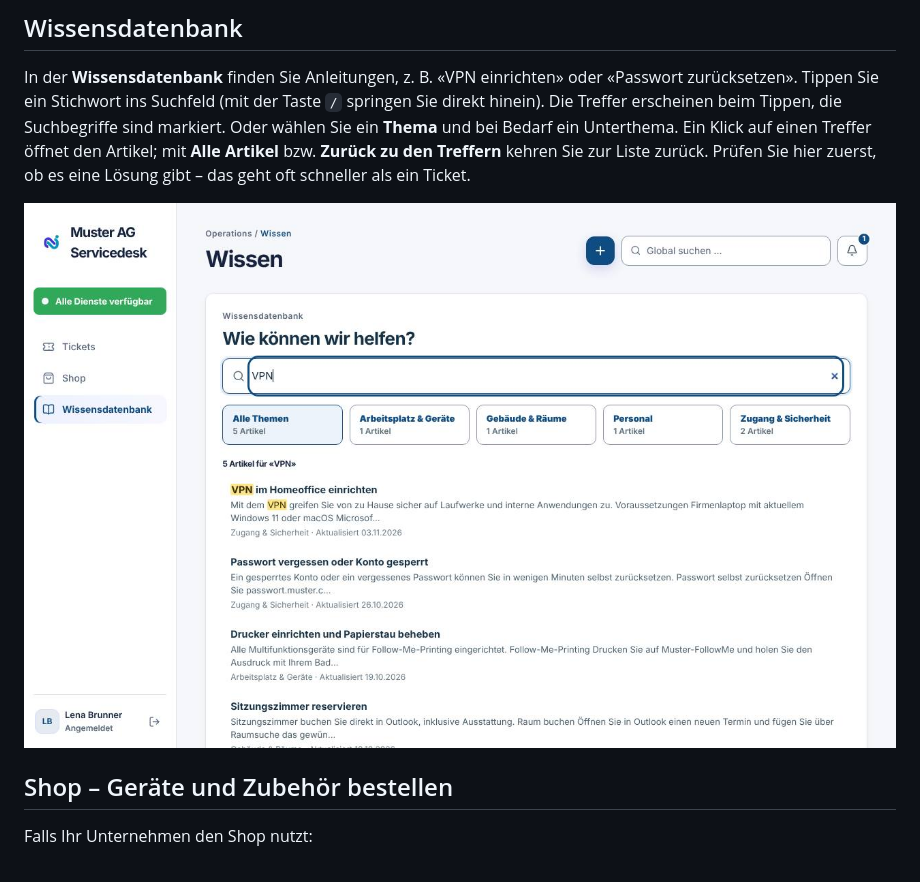
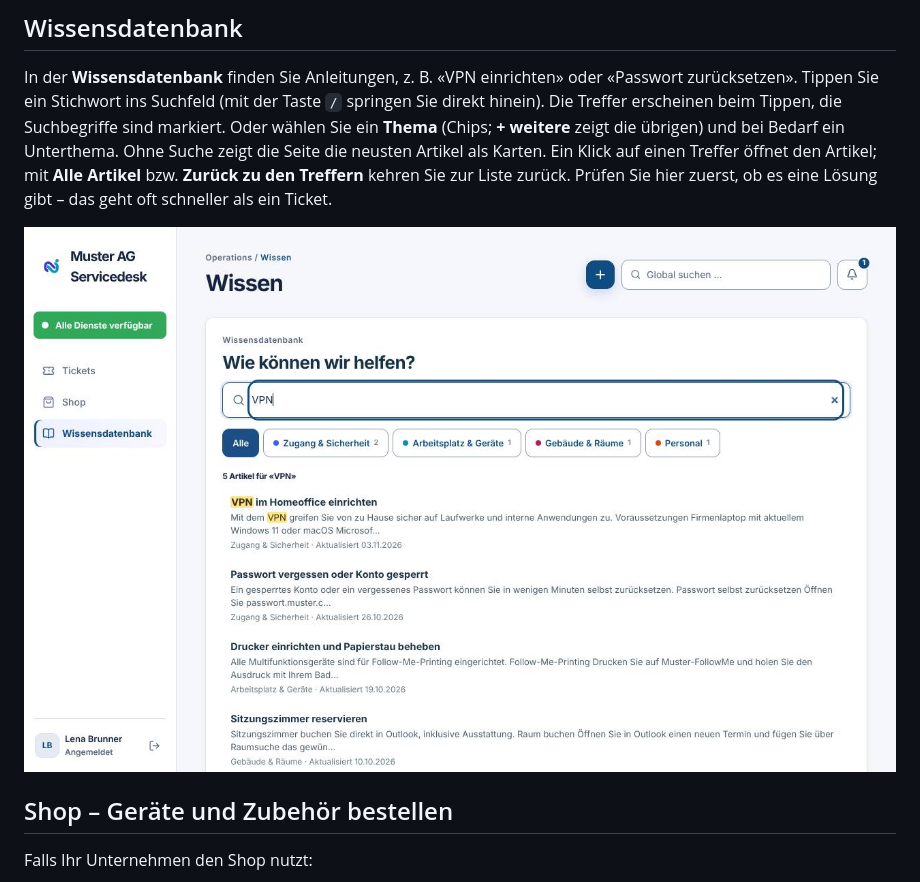
Before and after one commit to stibe881/nextdesk, a Markdown page: docs/handbooks/mitarbeitende.md, the part around the change. Drawn GitHub-style; pictures changed too: docs/handbooks/images/ma-wissen.jpg.

```diff
--- a/docs/handbooks/mitarbeitende.md
+++ b/docs/handbooks/mitarbeitende.md
@@ -154,8 +154,9 @@ beim Support.
 In der **Wissensdatenbank** finden Sie Anleitungen, z. B. «VPN einrichten»
 oder «Passwort zurücksetzen». Tippen Sie ein Stichwort ins Suchfeld (mit der
 Taste `/` springen Sie direkt hinein). Die Treffer erscheinen beim Tippen,
-die Suchbegriffe sind markiert. Oder wählen Sie ein **Thema** und bei Bedarf
-ein Unterthema. Ein Klick auf einen Treffer öffnet den Artikel; mit **Alle
+die Suchbegriffe sind markiert. Oder wählen Sie ein **Thema** (Chips; **+ weitere**
+zeigt die übrigen) und bei Bedarf ein Unterthema. Ohne Suche zeigt die Seite
+die neusten Artikel als Karten. Ein Klick auf einen Treffer öffnet den Artikel; mit **Alle
 Artikel** bzw. **Zurück zu den Treffern** kehren Sie zur Liste zurück. Prüfen
 Sie hier zuerst, ob es eine Lösung gibt – das geht oft schneller als ein
 Ticket.
```
Also changed, not shown: docs/handbooks/agenten.md (+3 -2 lines), docs/handbooks/images/ag-wissen.jpg, 2 other files.
